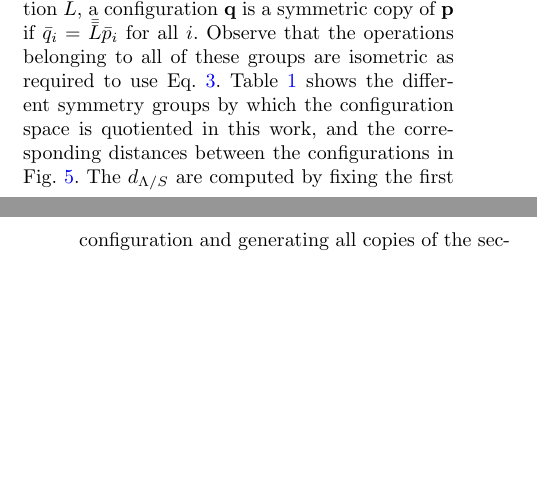
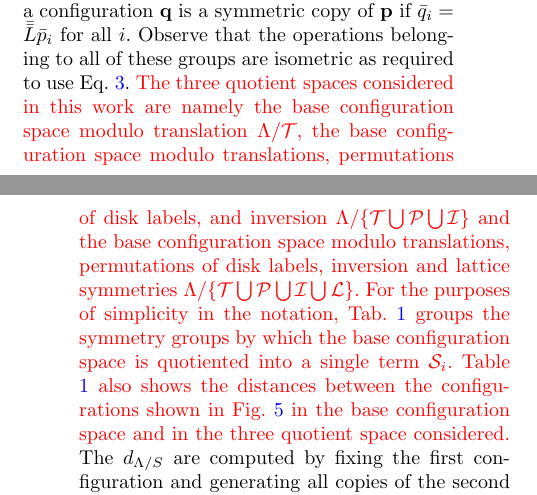
Before and after one commit to burakericok/quotient_hard_disks, a LaTeX paper (manuscript/main.tex): two parts of the columns of pages 6 and 7 of 17, joined at a grey line, cut at the place of the change, the shorter picture padded with empty space. Compiled offline with pdfLaTeX.

Commit message:
base config space and quotient space definitions added in sec.4

```diff
--- a/manuscript/main.tex
+++ b/manuscript/main.tex
@@ -207,7 +207,7 @@ d_{\Lambda / \mathcal{S}}(\config{p}, \config{q}) = \inf\limits_{\substack{S \in
 \end{equation}
 Along with Eq.\ \ref{eq:labeled_distance}, this provides metrics on all the quotient spaces considered below.
 
-Let $\mathcal{T}$, $\mathcal{P}$, $\mathcal{I}$ and $\mathcal{L}$ respectively be the sets of rigid translations, permutations of the disk labels, inversion about the origin, and symmetries of the tiling of the plane. Formally, a configuration $\config{q}$ is a translation of $\config{p}$ by $\vec{t}$ if $\vec{q}_i = \vec{p}_i + \vec{t}$ for all disk indices $i$. Given a permutation $\pi \in \mathcal{P}$, $\config{q}$ is a permutation of $\config{p}$ if $\vec{q}_i = \pi(\vec{p}_i)$ for all $i$. A configuration $\config{q}$ is the inversion of $\config{p}$ if $\vec{q}_i = -\vec{p}_i$ for all $i$. Finally, for any symmetry element $L \in \mathcal{L}$ with representation $\mat{L}$, a configuration $\config{q}$ is a symmetric copy of $\config{p}$ if $\vec{q}_i = \mat{L} \vec{p}_i$ for all $i$. Observe that the operations belonging to all of these groups are isometric as required to use Eq.\ \ref{eq:unlabeled_distance}. Table \ref{table:symmetries} shows the different symmetry groups by which the configuration space is quotiented in this work, and the corresponding distances between the configurations in Fig.\ \ref{fig:figure4}. The $d_{\Lambda / S}$ are computed by fixing the first configuration and generating all copies of the second configuration that only differ by the action of $\mathcal{S / T}$, i.e., the discrete symmetry elements. Finding the rigid translation $T \in \mathcal{T}$ that minimizes $d_\Lambda\{\config{p}, T[S(\config{q})]\}$ for $S \in \mathcal{S / T}$ is a global optimization problem that is handled by the Tabu search algorithm \cite{chelouah2000tabu,glover1989tabu}. Finally, $d_{\Lambda / \mathcal{S}}$ is reported as the minimum of these distances for all $S \in \mathcal{S / T}$.
+Let $\mathcal{T}$, $\mathcal{P}$, $\mathcal{I}$ and $\mathcal{L}$ respectively be the sets of rigid translations, permutations of the disk labels, inversion about the origin, and symmetries of the tiling of the plane. Formally, a configuration $\config{q}$ is a translation of $\config{p}$ by $\vec{t}$ if $\vec{q}_i = \vec{p}_i + \vec{t}$ for all disk indices $i$. Given a permutation $\pi \in \mathcal{P}$, $\config{q}$ is a permutation of $\config{p}$ if $\vec{q}_i = \pi(\vec{p}_i)$ for all $i$. A configuration $\config{q}$ is the inversion of $\config{p}$ if $\vec{q}_i = -\vec{p}_i$ for all $i$. Finally, for any symmetry element $L \in \mathcal{L}$ with representation $\mat{L}$, a configuration $\config{q}$ is a symmetric copy of $\config{p}$ if $\vec{q}_i = \mat{L} \vec{p}_i$ for all $i$. Observe that the operations belonging to all of these groups are isometric as required to use Eq.\ \ref{eq:unlabeled_distance}. \red{The three quotient spaces considered in this work are namely the base configuration space modulo translation $\Lambda/\mathcal{T}$, the base configuration space modulo translations, permutations of disk labels, and inversion $\Lambda/\{\mathcal{T} \bigcup \mathcal{P} \bigcup \mathcal{I}\}$ and the base configuration space modulo translations, permutations of disk labels, inversion and lattice symmetries $\Lambda/\{\mathcal{T} \bigcup \mathcal{P} \bigcup \mathcal{I} \bigcup \mathcal{L}\}$. For the purposes of simplicity in the notation, Tab.\ \ref{table:symmetries} groups the symmetry groups by which the base configuration space is quotiented into a single term $\mathcal{S}_{i}$. Table \ref{table:symmetries} also shows the distances between the configurations shown in Fig.\ \ref{fig:figure4} in the base configuration space and in the three quotient space considered.} The $d_{\Lambda / S}$ are computed by fixing the first configuration and generating all copies of the second configuration that only differ by the action of $\mathcal{S / T}$, i.e., the discrete symmetry elements. Finding the rigid translation $T \in \mathcal{T}$ that minimizes $d_\Lambda\{\config{p}, T[S(\config{q})]\}$ for $S \in \mathcal{S / T}$ is a global optimization problem that is handled by the Tabu search algorithm \cite{chelouah2000tabu,glover1989tabu}. Finally, $d_{\Lambda / \mathcal{S}}$ is reported as the minimum of these distances for all $S \in \mathcal{S / T}$.
 
 \begin{figure*}
 	\centering
```
Also changed, not shown: manuscript/main.tex (2 more changed lines).
